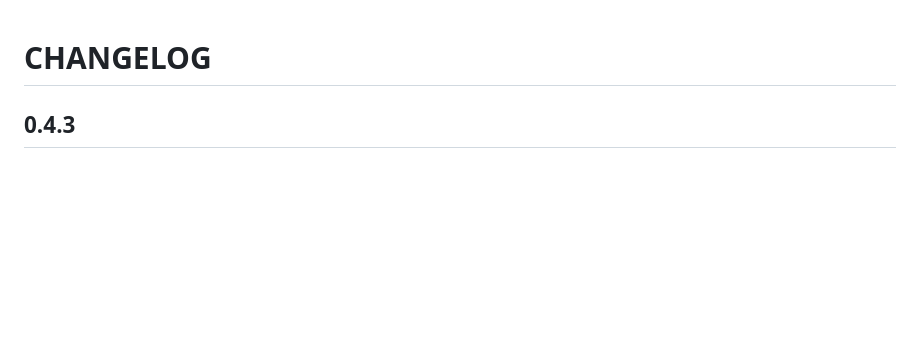
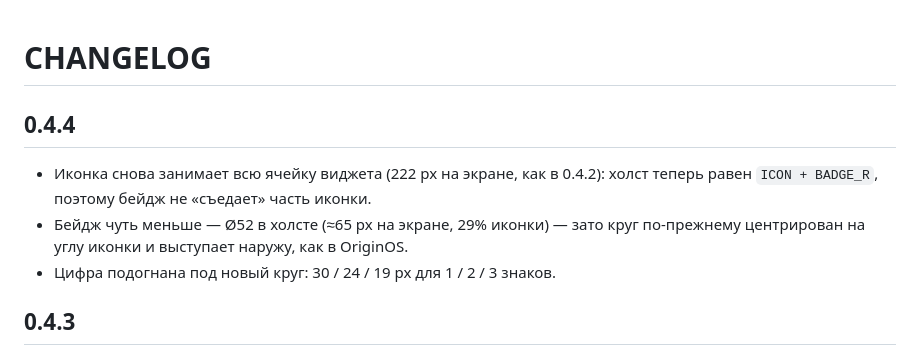
Before and after one commit to demoonk/BadgeBridge, a Markdown page: CHANGELOG.md, the part around the change. GitHub-like rendering; blank space fills up the shorter version.

```diff
--- a/CHANGELOG.md
+++ b/CHANGELOG.md
@@ -1,4 +1,11 @@
 # CHANGELOG
+
+## 0.4.4
+- Иконка снова занимает всю ячейку виджета (222 px на экране, как в 0.4.2):
+  холст теперь равен `ICON + BADGE_R`, поэтому бейдж не «съедает» часть иконки.
+- Бейдж чуть меньше — Ø52 в холсте (≈65 px на экране, 29% иконки) — зато круг
+  по-прежнему центрирован на углу иконки и выступает наружу, как в OriginOS.
+- Цифра подогнана под новый круг: 30 / 24 / 19 px для 1 / 2 / 3 знаков.
 
 ## 0.4.3
 - Бейдж перерисован под системный стиль OriginOS: круг центрирован на
```
Also changed, not shown: README.md (+9 -4 lines), screenshots/compare.png, screenshots/widget.png, 3 other files.
